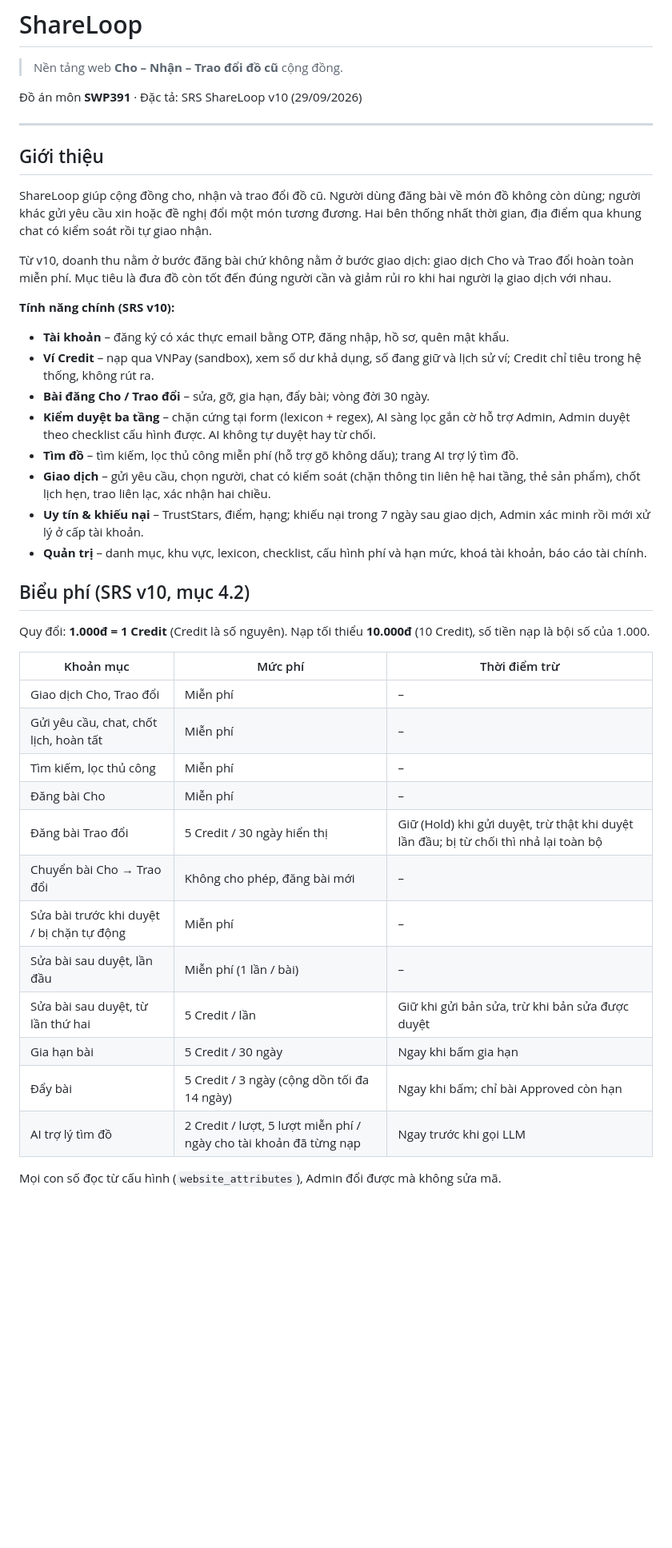
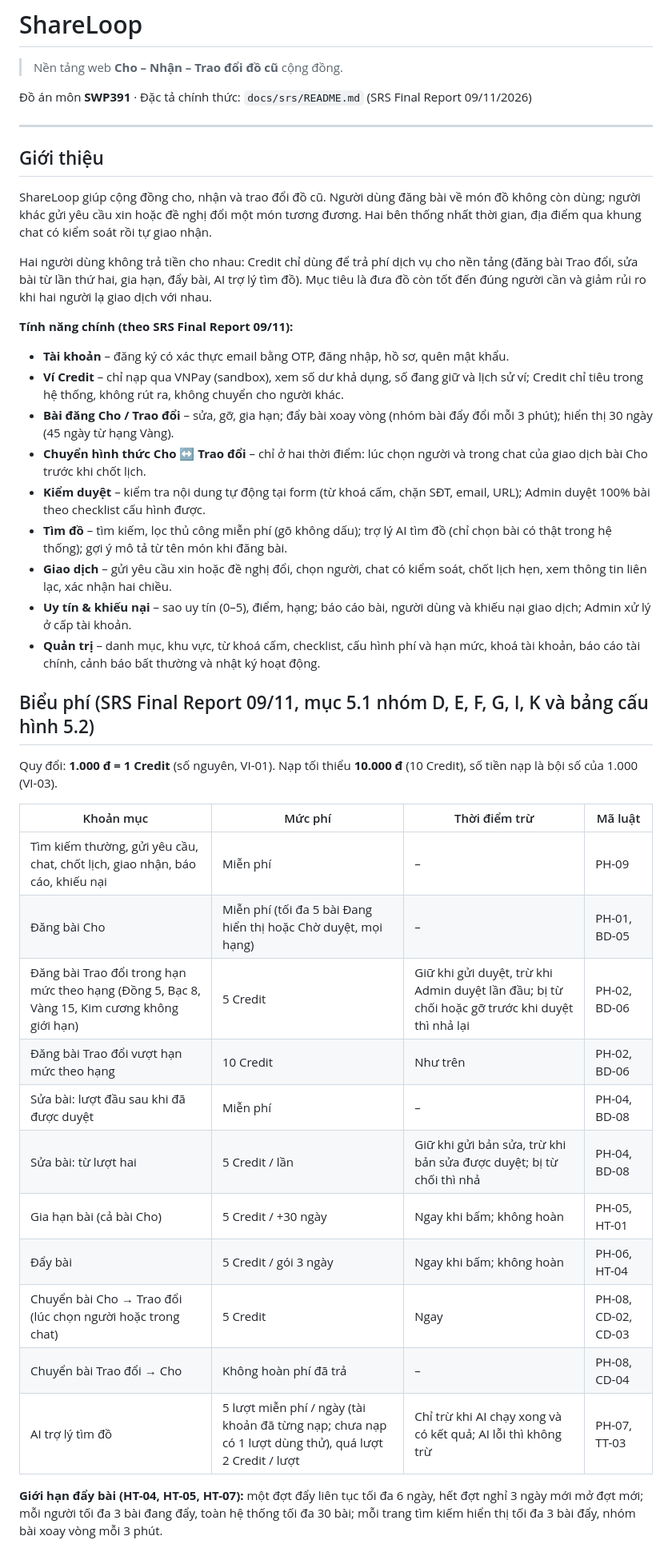
Before and after one commit to arisdo-29/swp391_shareloop_team1_fa26, a Markdown page: README.md, the part around one of its changes. Shown at 80% size. Drawn GitHub-style; blank space fills up the shorter version.

Commit message:
docs: update README and AGENTS to SRS Final Report 09/11 and rewrite fee table

```diff
--- a/README.md
+++ b/README.md
@@ -2,7 +2,7 @@
 
 > Nền tảng web **Cho – Nhận – Trao đổi đồ cũ** cộng đồng.
 
-Đồ án môn **SWP391** · Đặc tả: SRS ShareLoop v10 (29/09/2026)
+Đồ án môn **SWP391** · Đặc tả chính thức: `docs/srs/README.md` (SRS Final Report 09/11/2026)
 
 ---
 
@@ -10,37 +10,37 @@
 
 ShareLoop giúp cộng đồng cho, nhận và trao đổi đồ cũ. Người dùng đăng bài về món đồ không còn dùng; người khác gửi yêu cầu xin hoặc đề nghị đổi một món tương đương. Hai bên thống nhất thời gian, địa điểm qua khung chat có kiểm soát rồi tự giao nhận.
 
-Từ v10, doanh thu nằm ở bước đăng bài chứ không nằm ở bước giao dịch: giao dịch Cho và Trao đổi hoàn toàn miễn phí. Mục tiêu là đưa đồ còn tốt đến đúng người cần và giảm rủi ro khi hai người lạ giao dịch với nhau.
+Hai người dùng không trả tiền cho nhau: Credit chỉ dùng để trả phí dịch vụ cho nền tảng (đăng bài Trao đổi, sửa bài từ lần thứ hai, gia hạn, đẩy bài, AI trợ lý tìm đồ). Mục tiêu là đưa đồ còn tốt đến đúng người cần và giảm rủi ro khi hai người lạ giao dịch với nhau.
 
-**Tính năng chính (SRS v10):**
+**Tính năng chính (theo SRS Final Report 09/11):**
 
 - **Tài khoản** – đăng ký có xác thực email bằng OTP, đăng nhập, hồ sơ, quên mật khẩu.
-- **Ví Credit** – nạp qua VNPay (sandbox), xem số dư khả dụng, số đang giữ và lịch sử ví; Credit chỉ tiêu trong hệ thống, không rút ra.
-- **Bài đăng Cho / Trao đổi** – sửa, gỡ, gia hạn, đẩy bài; vòng đời 30 ngày.
-- **Kiểm duyệt ba tầng** – chặn cứng tại form (lexicon + regex), AI sàng lọc gắn cờ hỗ trợ Admin, Admin duyệt theo checklist cấu hình được. AI không tự duyệt hay từ chối.
-- **Tìm đồ** – tìm kiếm, lọc thủ công miễn phí (hỗ trợ gõ không dấu); trang AI trợ lý tìm đồ.
-- **Giao dịch** – gửi yêu cầu, chọn người, chat có kiểm soát (chặn thông tin liên hệ hai tầng, thẻ sản phẩm), chốt lịch hẹn, trao liên lạc, xác nhận hai chiều.
-- **Uy tín & khiếu nại** – TrustStars, điểm, hạng; khiếu nại trong 7 ngày sau giao dịch, Admin xác minh rồi mới xử lý ở cấp tài khoản.
-- **Quản trị** – danh mục, khu vực, lexicon, checklist, cấu hình phí và hạn mức, khoá tài khoản, báo cáo tài chính.
+- **Ví Credit** – chỉ nạp qua VNPay (sandbox), xem số dư khả dụng, số đang giữ và lịch sử ví; Credit chỉ tiêu trong hệ thống, không rút ra, không chuyển cho người khác.
+- **Bài đăng Cho / Trao đổi** – sửa, gỡ, gia hạn; đẩy bài xoay vòng (nhóm bài đẩy đổi mỗi 3 phút); hiển thị 30 ngày (45 ngày từ hạng Vàng).
+- **Chuyển hình thức Cho ↔ Trao đổi** – chỉ ở hai thời điểm: lúc chọn người và trong chat của giao dịch bài Cho trước khi chốt lịch.
+- **Kiểm duyệt** – kiểm tra nội dung tự động tại form (từ khoá cấm, chặn SĐT, email, URL); Admin duyệt 100% bài theo checklist cấu hình được.
+- **Tìm đồ** – tìm kiếm, lọc thủ công miễn phí (gõ không dấu); trợ lý AI tìm đồ (chỉ chọn bài có thật trong hệ thống); gợi ý mô tả từ tên món khi đăng bài.
+- **Giao dịch** – gửi yêu cầu xin hoặc đề nghị đổi, chọn người, chat có kiểm soát, chốt lịch hẹn, xem thông tin liên lạc, xác nhận hai chiều.
+- **Uy tín & khiếu nại** – sao uy tín (0–5), điểm, hạng; báo cáo bài, người dùng và khiếu nại giao dịch; Admin xử lý ở cấp tài khoản.
+- **Quản trị** – danh mục, khu vực, từ khoá cấm, checklist, cấu hình phí và hạn mức, khoá tài khoản, báo cáo tài chính, cảnh báo bất thường và nhật ký hoạt động.
 
-## Biểu phí (SRS v10, mục 4.2)
+## Biểu phí (SRS Final Report 09/11, mục 5.1 nhóm D, E, F, G, I, K và bảng cấu hình 5.2)
 
-Quy đổi: **1.000đ = 1 Credit** (Credit là số nguyên). Nạp tối thiểu **10.000đ** (10 Credit), số tiền nạp là bội số của 1.000.
+Quy đổi: **1.000 đ = 1 Credit** (số nguyên, VI-01). Nạp tối thiểu **10.000 đ** (10 Credit), số tiền nạp là bội số của 1.000 (VI-03).
 
-| Khoản mục | Mức phí | Thời điểm trừ |
-|---|---|---|
-| Giao dịch Cho, Trao đổi | Miễn phí | – |
-| Gửi yêu cầu, chat, chốt lịch, hoàn tất | Miễn phí | – |
-| Tìm kiếm, lọc thủ công | Miễn phí | – |
-| Đăng bài Cho | Miễn phí | – |
-| Đăng bài Trao đổi | 5 Credit / 30 ngày hiển thị | Giữ (Hold) khi gửi duyệt, trừ thật khi duyệt lần đầu; bị từ chối thì nhả lại toàn bộ |
-| Chuyển bài Cho → Trao đổi | Không cho phép, đăng bài mới | – |
-| Sửa bài trước khi duyệt / bị chặn tự động | Miễn phí | – |
-| Sửa bài sau duyệt, lần đầu | Miễn phí (1 lần / bài) | – |
-| Sửa bài sau duyệt, từ lần thứ hai | 5 Credit / lần | Giữ khi gửi bản sửa, trừ khi bản sửa được duyệt |
-| Gia hạn bài | 5 Credit / 30 ngày | Ngay khi bấm gia hạn |
-| Đẩy bài | 5 Credit / 3 ngày (cộng dồn tối đa 14 ngày) | Ngay khi bấm; chỉ bài Approved còn hạn |
-| AI trợ lý tìm đồ | 2 Credit / lượt, 5 lượt miễn phí / ngày cho tài khoản đã từng nạp | Ngay trước khi gọi LLM |
+| Khoản mục | Mức phí | Thời điểm trừ | Mã luật |
+|---|---|---|---|
+| Tìm kiếm thường, gửi yêu cầu, chat, chốt lịch, giao nhận, báo cáo, khiếu nại | Miễn phí | – | PH-09 |
+| Đăng bài Cho | Miễn phí (tối đa 5 bài Đang hiển thị hoặc Chờ duyệt, mọi hạng) | – | PH-01, BD-05 |
+| Đăng bài Trao đổi trong hạn mức theo hạng (Đồng 5, Bạc 8, Vàng 15, Kim cương không giới hạn) | 5 Credit | Giữ khi gửi duyệt, trừ khi Admin duyệt lần đầu; bị từ chối hoặc gỡ trước khi duyệt thì nhả lại | PH-02, BD-06 |
+| Đăng bài Trao đổi vượt hạn mức theo hạng | 10 Credit | Như trên | PH-02, BD-06 |
+| Sửa bài: lượt đầu sau khi đã được duyệt | Miễn phí | – | PH-04, BD-08 |
+| Sửa bài: từ lượt hai | 5 Credit / lần | Giữ khi gửi bản sửa, trừ khi bản sửa được duyệt; bị từ chối thì nhả | PH-04, BD-08 |
+| Gia hạn bài (cả bài Cho) | 5 Credit / +30 ngày | Ngay khi bấm; không hoàn | PH-05, HT-01 |
+| Đẩy bài | 5 Credit / gói 3 ngày | Ngay khi bấm; không hoàn | PH-06, HT-04 |
+| Chuyển bài Cho → Trao đổi (lúc chọn người hoặc trong chat) | 5 Credit | Ngay | PH-08, CD-02, CD-03 |
+| Chuyển bài Trao đổi → Cho | Không hoàn phí đã trả | – | PH-08, CD-04 |
+| AI trợ lý tìm đồ | 5 lượt miễn phí / ngày (tài khoản đã từng nạp; chưa nạp có 1 lượt dùng thử), quá lượt 2 Credit / lượt | Chỉ trừ khi AI chạy xong và có kết quả; AI lỗi thì không trừ | PH-07, TT-03 |
 
-Mọi con số đọc từ cấu hình (`website_attributes`), Admin đổi được mà không sửa mã.
+**Giới hạn đẩy bài (HT-04, HT-05, HT-07):** một đợt đẩy liên tục tối đa 6 ngày, hết đợt nghỉ 3 ngày mới mở đợt mới; mỗi người tối đa 3 bài đang đẩy, toàn hệ thống tối đa 30 bài; mỗi trang tìm kiếm hiển thị tối đa 3 bài đẩy, nhóm bài xoay vòng mỗi 3 phút.
 
```
Also changed, not shown: other parts of README.md (+4 -4 lines), AGENTS.md (+5 -4 lines).
